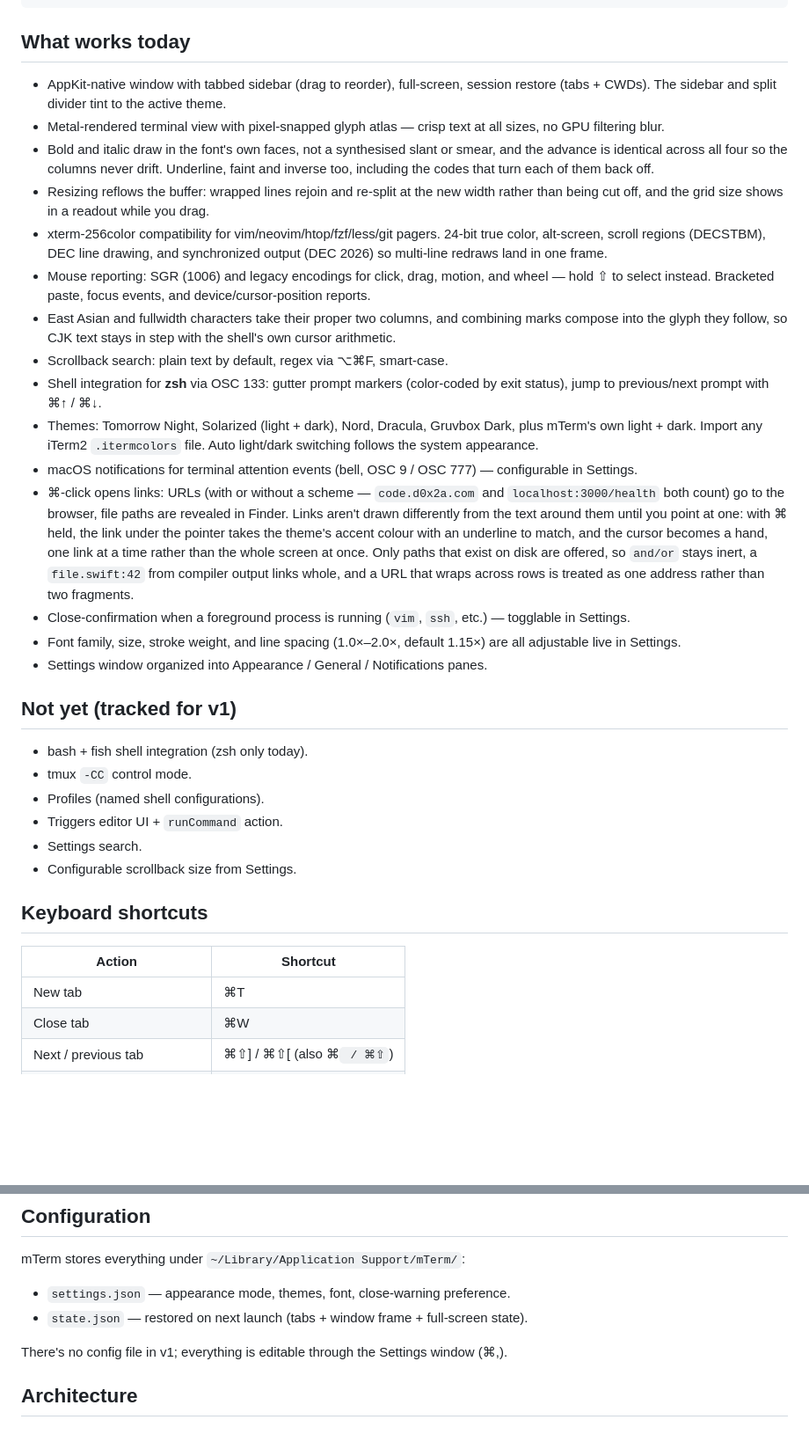
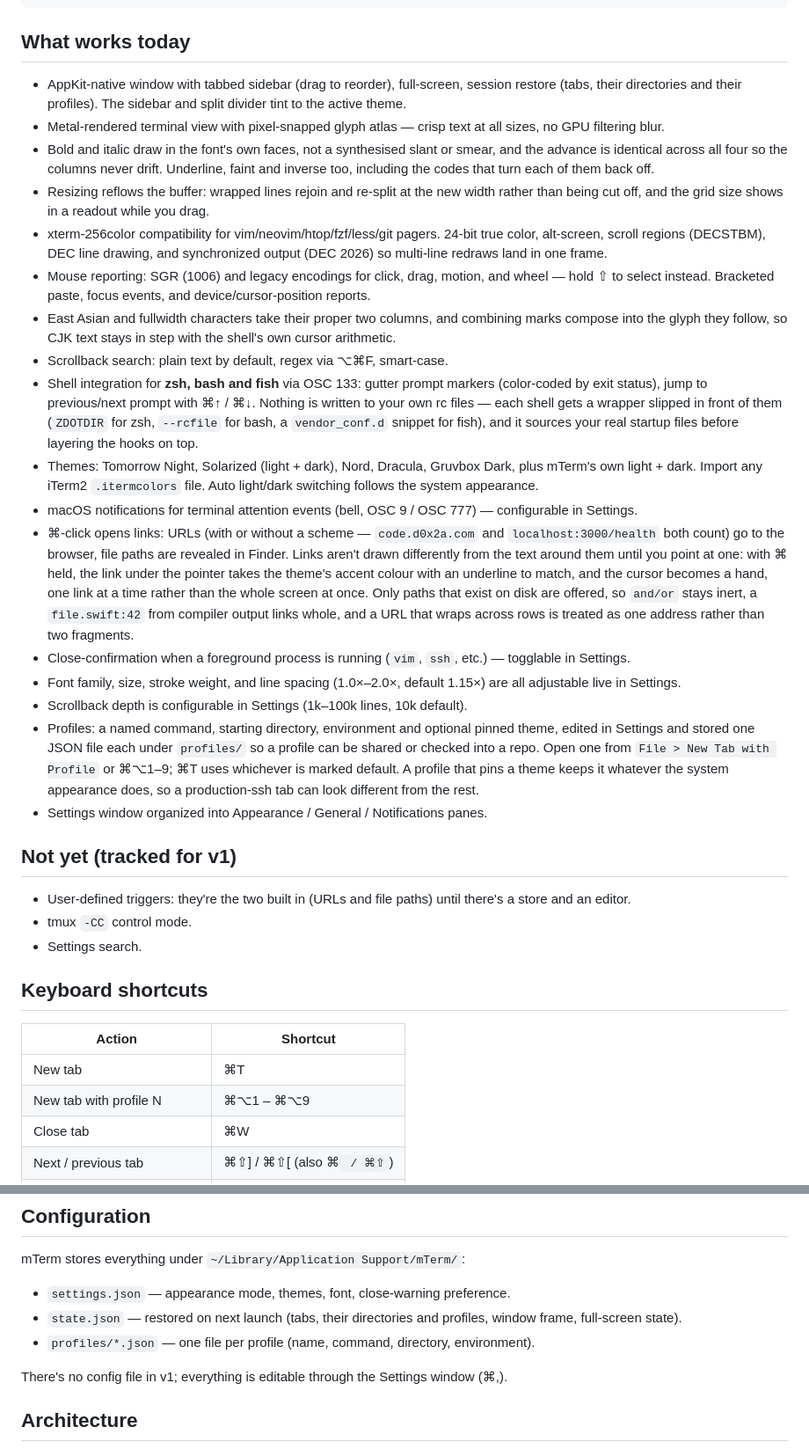
Before and after one commit to d0x2a/mTerm, a Markdown page: README.md, 2 parts joined by grey strips. Shown at 88% size. GitHub-like rendering; blank space fills up the shorter version.

```diff
--- a/README.md
+++ b/README.md
@@ -44,7 +44,7 @@ swift run -c release mTerm
 
 ## What works today
 
-- AppKit-native window with tabbed sidebar (drag to reorder), full-screen, session restore (tabs + CWDs). The sidebar and split divider tint to the active theme.
+- AppKit-native window with tabbed sidebar (drag to reorder), full-screen, session restore (tabs, their directories and their profiles). The sidebar and split divider tint to the active theme.
 - Metal-rendered terminal view with pixel-snapped glyph atlas — crisp text at all sizes, no GPU filtering blur.
 - Bold and italic draw in the font's own faces, not a synthesised slant or smear, and the advance is identical across all four so the columns never drift. Underline, faint and inverse too, including the codes that turn each of them back off.
 - Resizing reflows the buffer: wrapped lines rejoin and re-split at the new width rather than being cut off, and the grid size shows in a readout while you drag.
@@ -52,28 +52,28 @@ swift run -c release mTerm
 - Mouse reporting: SGR (1006) and legacy encodings for click, drag, motion, and wheel — hold ⇧ to select instead. Bracketed paste, focus events, and device/cursor-position reports.
 - East Asian and fullwidth characters take their proper two columns, and combining marks compose into the glyph they follow, so CJK text stays in step with the shell's own cursor arithmetic.
 - Scrollback search: plain text by default, regex via ⌥⌘F, smart-case.
-- Shell integration for **zsh** via OSC 133: gutter prompt markers (color-coded by exit status), jump to previous/next prompt with ⌘↑ / ⌘↓.
+- Shell integration for **zsh, bash and fish** via OSC 133: gutter prompt markers (color-coded by exit status), jump to previous/next prompt with ⌘↑ / ⌘↓. Nothing is written to your own rc files — each shell gets a wrapper slipped in front of them (`ZDOTDIR` for zsh, `--rcfile` for bash, a `vendor_conf.d` snippet for fish), and it sources your real startup files before layering the hooks on top.
 - Themes: Tomorrow Night, Solarized (light + dark), Nord, Dracula, Gruvbox Dark, plus mTerm's own light + dark. Import any iTerm2 `.itermcolors` file. Auto light/dark switching follows the system appearance.
 - macOS notifications for terminal attention events (bell, OSC 9 / OSC 777) — configurable in Settings.
 - ⌘-click opens links: URLs (with or without a scheme — `code.d0x2a.com` and `localhost:3000/health` both count) go to the browser, file paths are revealed in Finder. Links aren't drawn differently from the text around them until you point at one: with ⌘ held, the link under the pointer takes the theme's accent colour with an underline to match, and the cursor becomes a hand, one link at a time rather than the whole screen at once. Only paths that exist on disk are offered, so `and/or` stays inert, a `file.swift:42` from compiler output links whole, and a URL that wraps across rows is treated as one address rather than two fragments.
 - Close-confirmation when a foreground process is running (`vim`, `ssh`, etc.) — togglable in Settings.
 - Font family, size, stroke weight, and line spacing (1.0×–2.0×, default 1.15×) are all adjustable live in Settings.
+- Scrollback depth is configurable in Settings (1k–100k lines, 10k default).
+- Profiles: a named command, starting directory, environment and optional pinned theme, edited in Settings and stored one JSON file each under `profiles/` so a profile can be shared or checked into a repo. Open one from `File > New Tab with Profile` or ⌘⌥1–9; ⌘T uses whichever is marked default. A profile that pins a theme keeps it whatever the system appearance does, so a production-ssh tab can look different from the rest.
 - Settings window organized into Appearance / General / Notifications panes.
 
 ## Not yet (tracked for v1)
 
-- bash + fish shell integration (zsh only today).
+- User-defined triggers: they're the two built in (URLs and file paths) until there's a store and an editor.
 - tmux `-CC` control mode.
-- Profiles (named shell configurations).
-- Triggers editor UI + `runCommand` action.
 - Settings search.
-- Configurable scrollback size from Settings.
 
 ## Keyboard shortcuts
 
 | Action | Shortcut |
 |---|---|
 | New tab | ⌘T |
+| New tab with profile N | ⌘⌥1 – ⌘⌥9 |
 | Close tab | ⌘W |
 | Next / previous tab | ⌘⇧] / ⌘⇧[  (also ⌘` / ⌘⇧`) |
 | Jump to tab N | ⌘1 – ⌘9 (⌘9 = last) |
@@ -89,7 +89,8 @@ swift run -c release mTerm
 mTerm stores everything under `~/Library/Application Support/mTerm/`:
 
 - `settings.json` — appearance mode, themes, font, close-warning preference.
-- `state.json` — restored on next launch (tabs + window frame + full-screen state).
+- `state.json` — restored on next launch (tabs, their directories and profiles, window frame, full-screen state).
+- `profiles/*.json` — one file per profile (name, command, directory, environment).
 
 There's no config file in v1; everything is editable through the Settings window (⌘,).
 
```
Also changed, not shown: SPEC.md (+28 -10 lines).
